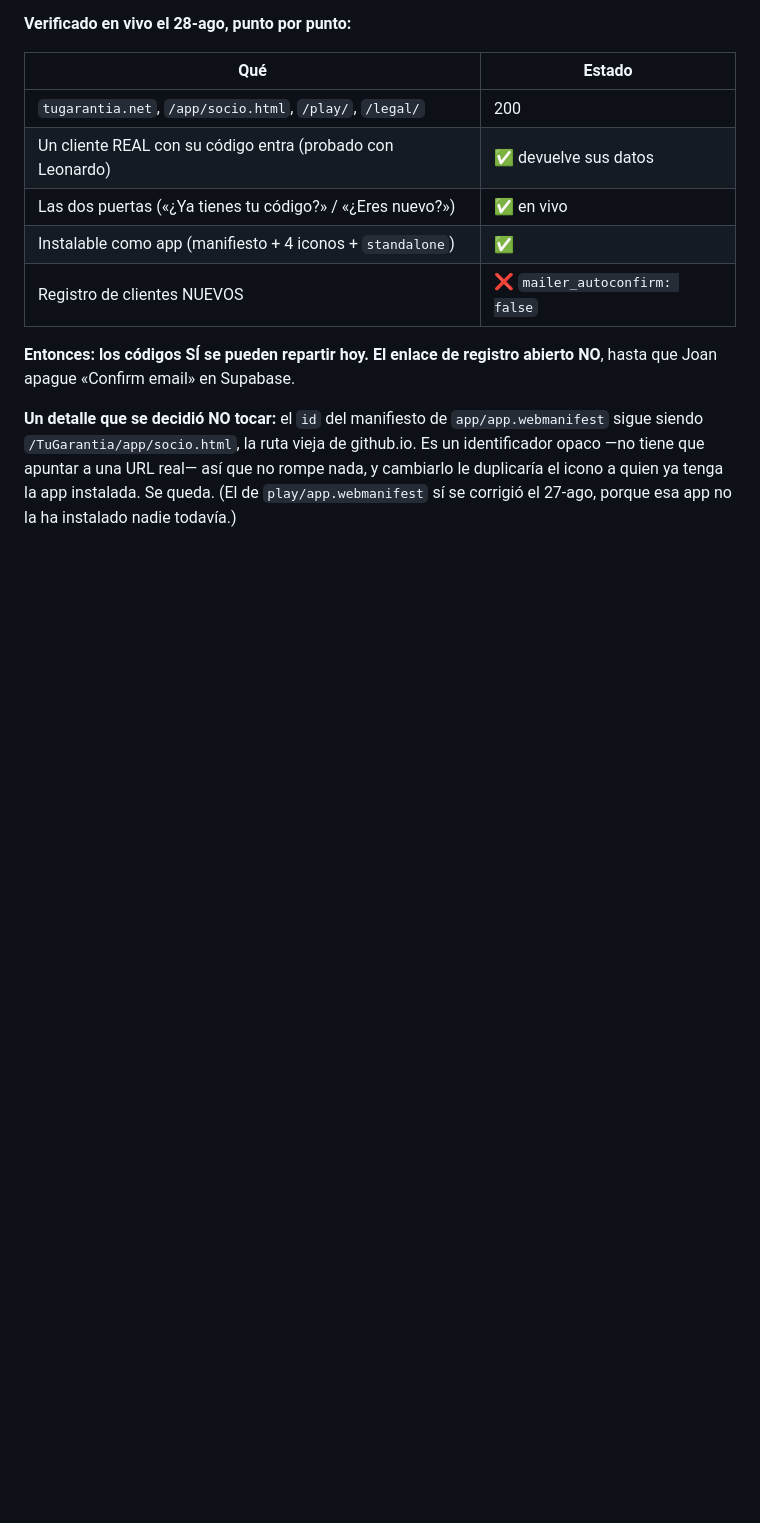
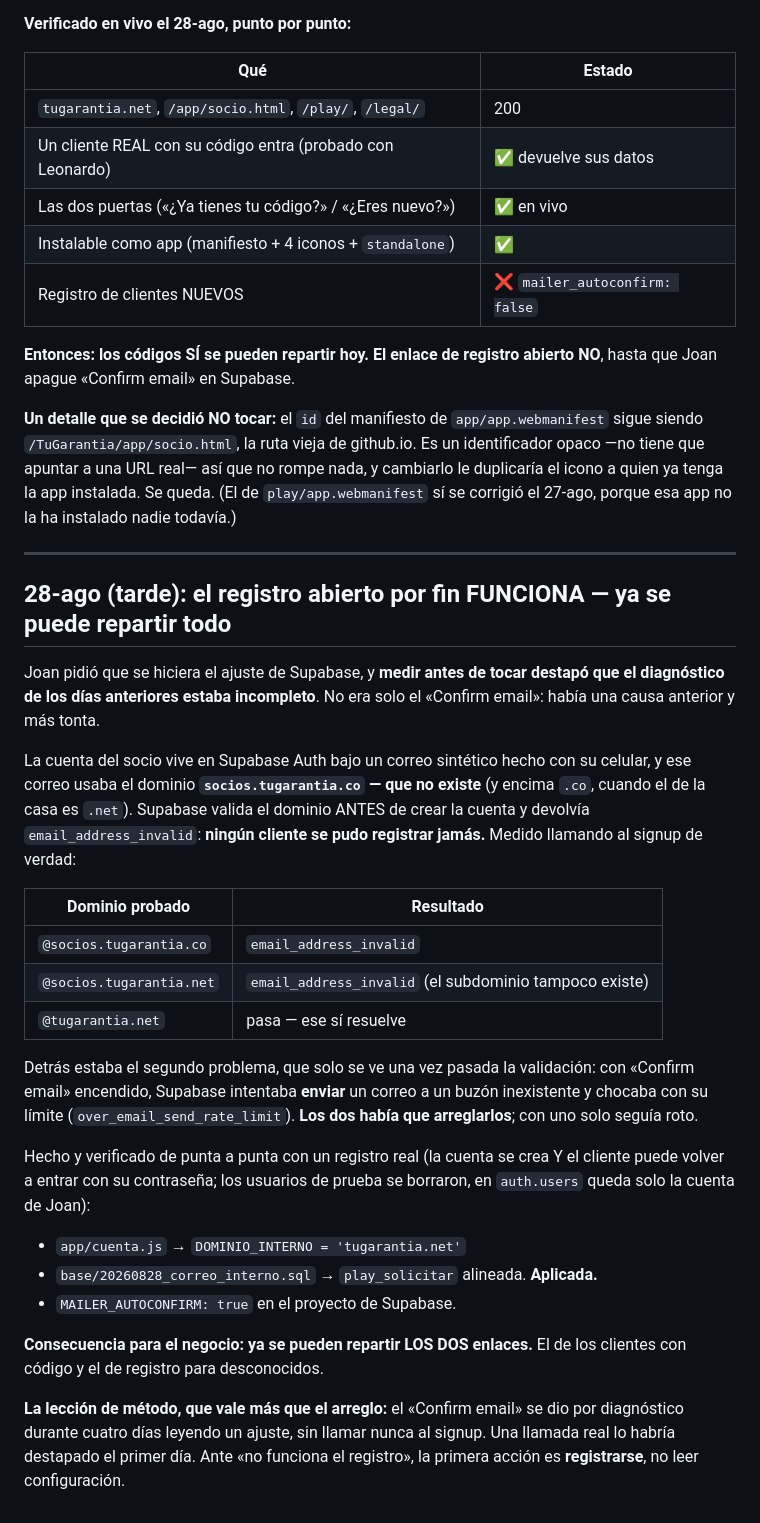
Before and after one commit to joanhispanista-star/Tugarantia, a Markdown page: ESTADO-25-AGO-2026.md, the part around the change. Rendered like a GitHub page; blank space fills up the shorter version.

Commit message:
El parte recoge el arreglo del registro y la leccion de metodo
Co-Authored-By: Claude Fable 5 <noreply@anthropic.com>

```diff
--- a/ESTADO-25-AGO-2026.md
+++ b/ESTADO-25-AGO-2026.md
@@ -263,3 +263,44 @@ de github.io. Es un identificador opaco —no tiene que apuntar a una URL real
 así que no rompe nada, y cambiarlo le duplicaría el icono a quien ya tenga la
 app instalada. Se queda. (El de `play/app.webmanifest` sí se corrigió el
 27-ago, porque esa app no la ha instalado nadie todavía.)
+
+---
+
+## 28-ago (tarde): el registro abierto por fin FUNCIONA — ya se puede repartir todo
+
+Joan pidió que se hiciera el ajuste de Supabase, y **medir antes de tocar
+destapó que el diagnóstico de los días anteriores estaba incompleto**. No era
+solo el «Confirm email»: había una causa anterior y más tonta.
+
+La cuenta del socio vive en Supabase Auth bajo un correo sintético hecho con su
+celular, y ese correo usaba el dominio **`socios.tugarantia.co` — que no
+existe** (y encima `.co`, cuando el de la casa es `.net`). Supabase valida el
+dominio ANTES de crear la cuenta y devolvía `email_address_invalid`: **ningún
+cliente se pudo registrar jamás.** Medido llamando al signup de verdad:
+
+| Dominio probado | Resultado |
+|---|---|
+| `@socios.tugarantia.co` | `email_address_invalid` |
+| `@socios.tugarantia.net` | `email_address_invalid` (el subdominio tampoco existe) |
+| `@tugarantia.net` | pasa — ese sí resuelve |
+
+Detrás estaba el segundo problema, que solo se ve una vez pasada la validación:
+con «Confirm email» encendido, Supabase intentaba **enviar** un correo a un
+buzón inexistente y chocaba con su límite (`over_email_send_rate_limit`).
+**Los dos había que arreglarlos**; con uno solo seguía roto.
+
+Hecho y verificado de punta a punta con un registro real (la cuenta se crea Y
+el cliente puede volver a entrar con su contraseña; los usuarios de prueba se
+borraron, en `auth.users` queda solo la cuenta de Joan):
+
+- `app/cuenta.js` → `DOMINIO_INTERNO = 'tugarantia.net'`
+- `base/20260828_correo_interno.sql` → `play_solicitar` alineada. **Aplicada.**
+- `MAILER_AUTOCONFIRM: true` en el proyecto de Supabase.
+
+**Consecuencia para el negocio: ya se pueden repartir LOS DOS enlaces.** El de
+los clientes con código y el de registro para desconocidos.
+
+**La lección de método, que vale más que el arreglo:** el «Confirm email» se
+dio por diagnóstico durante cuatro días leyendo un ajuste, sin llamar nunca al
+signup. Una llamada real lo habría destapado el primer día. Ante «no funciona
+el registro», la primera acción es **registrarse**, no leer configuración.
```
